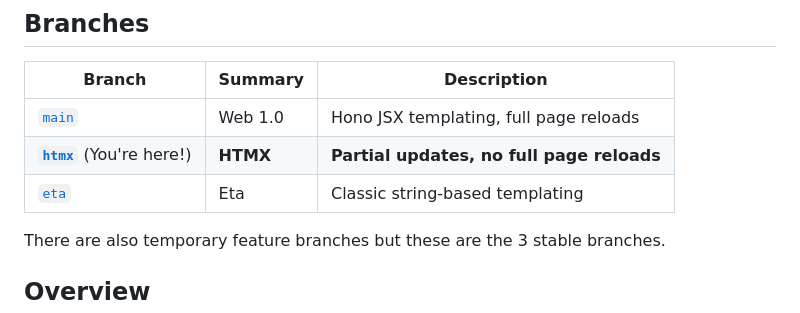
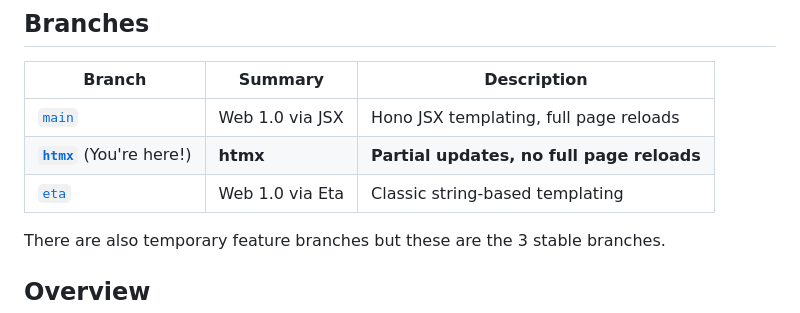
Before and after one commit to yamcodes/contact.app, a Markdown page: README.md, the part around the change. GitHub-like rendering.

Commit message:
Fix formatting in README for branch descriptions

```diff
--- a/README.md
+++ b/README.md
@@ -6,9 +6,9 @@ A simple contacts app built with Bun and Hono.
 
 | Branch | Summary | Description |
 |--------|---------|-------------|
-| [`main`](https://github.com/yamcodes/contact.app/tree/main) | Web 1.0 | Hono JSX templating, full page reloads |
-| **[`htmx`](https://github.com/yamcodes/contact.app/tree/htmx)** (You're here!) | **HTMX** | **Partial updates, no full page reloads** |
-| [`eta`](https://github.com/yamcodes/contact.app/tree/eta) | Eta | Classic string-based templating |
+| [`main`](https://github.com/yamcodes/contact.app/tree/main) | Web 1.0 via JSX | Hono JSX templating, full page reloads |
+| **[`htmx`](https://github.com/yamcodes/contact.app/tree/htmx)** (You're here!) | **htmx** | **Partial updates, no full page reloads** |
+| [`eta`](https://github.com/yamcodes/contact.app/tree/eta) | Web 1.0 via Eta | Classic string-based templating |
 
 There are also temporary feature branches but these are the 3 stable branches.
 
```
